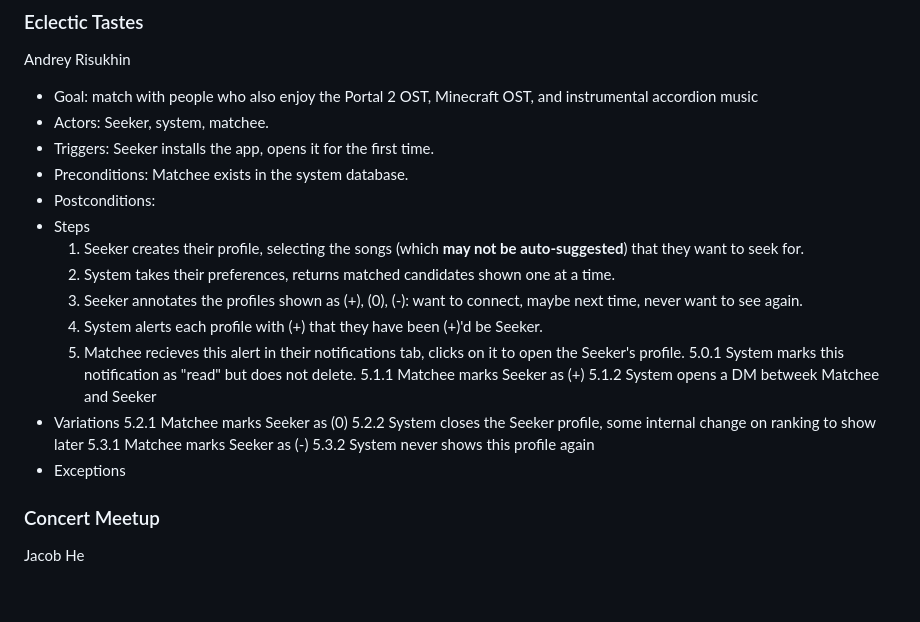
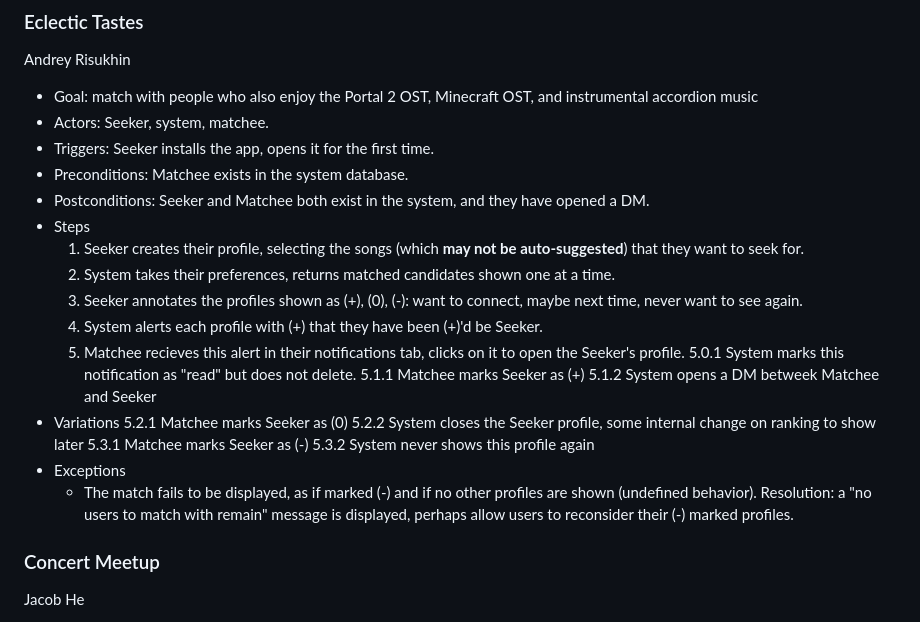
Before and after one commit to karlabelem/Duet, a Markdown page: ProjectDescription.md, the part around the change. Drawn GitHub-style; blank space fills up the shorter version.

Commit message:
Update ProjectDescription.md
added except and post condition

```diff
--- a/ProjectDescription.md
+++ b/ProjectDescription.md
@@ -54,7 +54,7 @@ Andrey Risukhin
 * Actors: Seeker, system, matchee.
 * Triggers: Seeker installs the app, opens it for the first time.
 * Preconditions: Matchee exists in the system database.
-* Postconditions:
+* Postconditions: Seeker and Matchee both exist in the system, and they have opened a DM.
 * Steps
   1. Seeker creates their profile, selecting the songs (which **may not be auto-suggested**) that they want to seek for.
   2. System takes their preferences, returns matched candidates shown one at a time.
@@ -70,6 +70,7 @@ Andrey Risukhin
   5.3.1 Matchee marks Seeker as (-)
   5.3.2 System never shows this profile again
 * Exceptions
+  * The match fails to be displayed, as if marked (-) and if no other profiles are shown (undefined behavior). Resolution: a "no users to match with remain" message is displayed, perhaps allow users to reconsider their (-) marked profiles.
 
 ### Concert Meetup
 Jacob He
```
